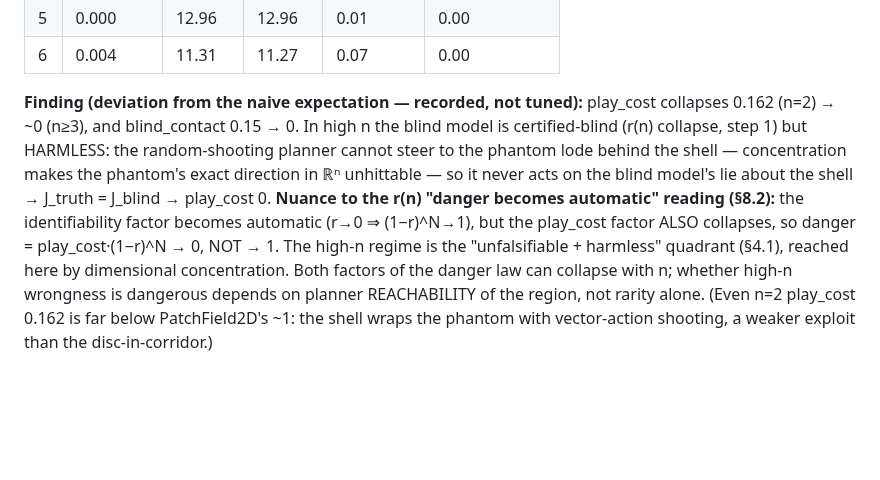
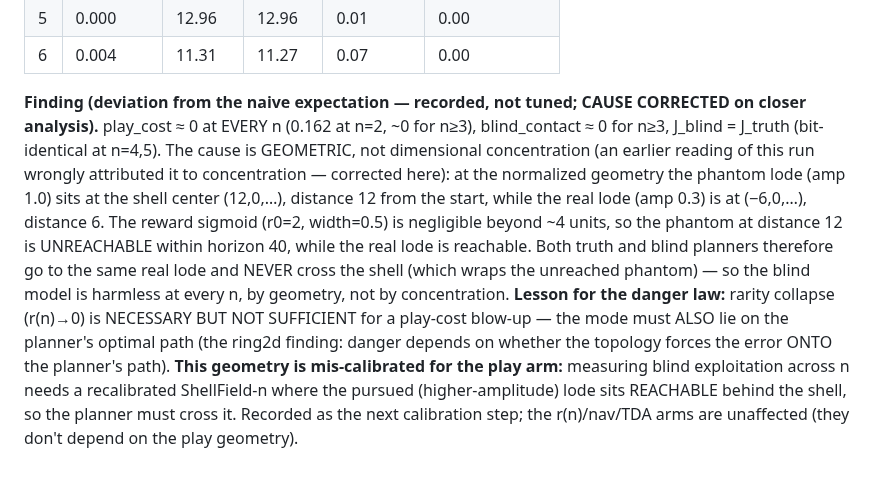
Before and after one commit to JaviMaligno/code-world-models, a Markdown page: docs/EXPERIMENTS.md, the part around the change. Rendered like a GitHub page; blank space fills up the shorter version.

Commit message:
paper3: correct play-arm fold — play_cost≈0 is GEOMETRIC (phantom unreachable at dist 12, horizon 40), NOT dimensional concentration (earlier reading corrected); rarity necessary-not-sufficient (mode must be on planner path); play geometry needs recalibration (reachable lode behind shell)

```diff
--- a/docs/EXPERIMENTS.md
+++ b/docs/EXPERIMENTS.md
@@ -2526,18 +2526,23 @@ blind_of vs random, per n.
 | 5 | 0.000 | 12.96 | 12.96 | 0.01 | 0.00 |
 | 6 | 0.004 | 11.31 | 11.27 | 0.07 | 0.00 |
 
-**Finding (deviation from the naive expectation — recorded, not tuned):**
-play_cost collapses 0.162 (n=2) → ~0 (n≥3), and blind_contact 0.15 → 0. In high
-n the blind model is certified-blind (r(n) collapse, step 1) but HARMLESS: the
-random-shooting planner cannot steer to the phantom lode behind the shell —
-concentration makes the phantom's exact direction in ℝⁿ unhittable — so it never
-acts on the blind model's lie about the shell → J_truth = J_blind → play_cost 0.
-**Nuance to the r(n) "danger becomes automatic" reading (§8.2):** the
-identifiability factor becomes automatic (r→0 ⇒ (1−r)^N→1), but the play_cost
-factor ALSO collapses, so danger = play_cost·(1−r)^N → 0, NOT → 1. The high-n
-regime is the "unfalsifiable + harmless" quadrant (§4.1), reached here by
-dimensional concentration. Both factors of the danger law can collapse with n;
-whether high-n wrongness is dangerous depends on planner REACHABILITY of the
-region, not rarity alone. (Even n=2 play_cost 0.162 is far below PatchField2D's
-~1: the shell wraps the phantom with vector-action shooting, a weaker exploit
-than the disc-in-corridor.)
+**Finding (deviation from the naive expectation — recorded, not tuned; CAUSE
+CORRECTED on closer analysis).** play_cost ≈ 0 at EVERY n (0.162 at n=2, ~0 for
+n≥3), blind_contact ≈ 0 for n≥3, J_blind = J_truth (bit-identical at n=4,5). The
+cause is GEOMETRIC, not dimensional concentration (an earlier reading of this
+run wrongly attributed it to concentration — corrected here): at the normalized
+geometry the phantom lode (amp 1.0) sits at the shell center (12,0,…), distance
+12 from the start, while the real lode (amp 0.3) is at (−6,0,…), distance 6. The
+reward sigmoid (r0=2, width=0.5) is negligible beyond ~4 units, so the phantom
+at distance 12 is UNREACHABLE within horizon 40, while the real lode is
+reachable. Both truth and blind planners therefore go to the same real lode and
+NEVER cross the shell (which wraps the unreached phantom) — so the blind model is
+harmless at every n, by geometry, not by concentration. **Lesson for the danger
+law:** rarity collapse (r(n)→0) is NECESSARY BUT NOT SUFFICIENT for a play-cost
+blow-up — the mode must ALSO lie on the planner's optimal path (the ring2d
+finding: danger depends on whether the topology forces the error ONTO the
+planner's path). **This geometry is mis-calibrated for the play arm:** measuring
+blind exploitation across n needs a recalibrated ShellField-n where the pursued
+(higher-amplitude) lode sits REACHABLE behind the shell, so the planner must
+cross it. Recorded as the next calibration step; the r(n)/nav/TDA arms are
+unaffected (they don't depend on the play geometry).
```
